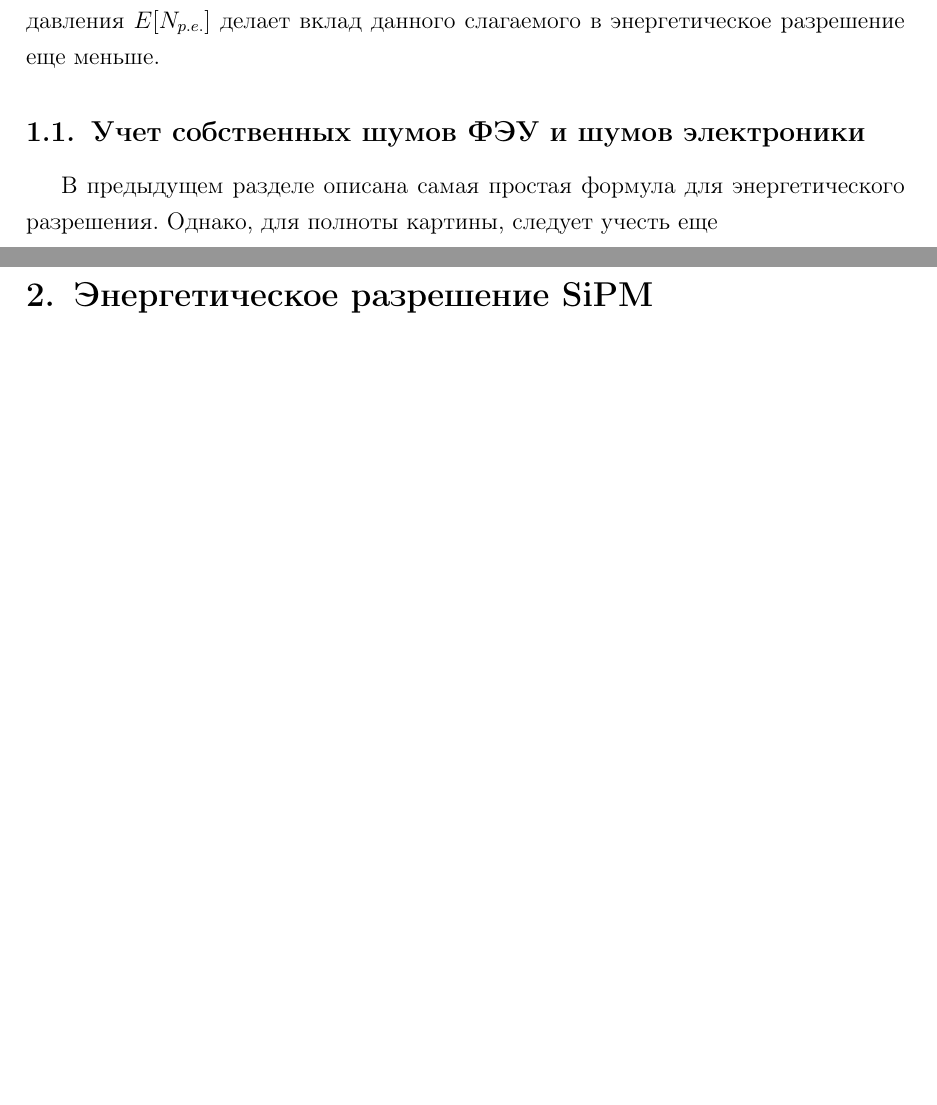
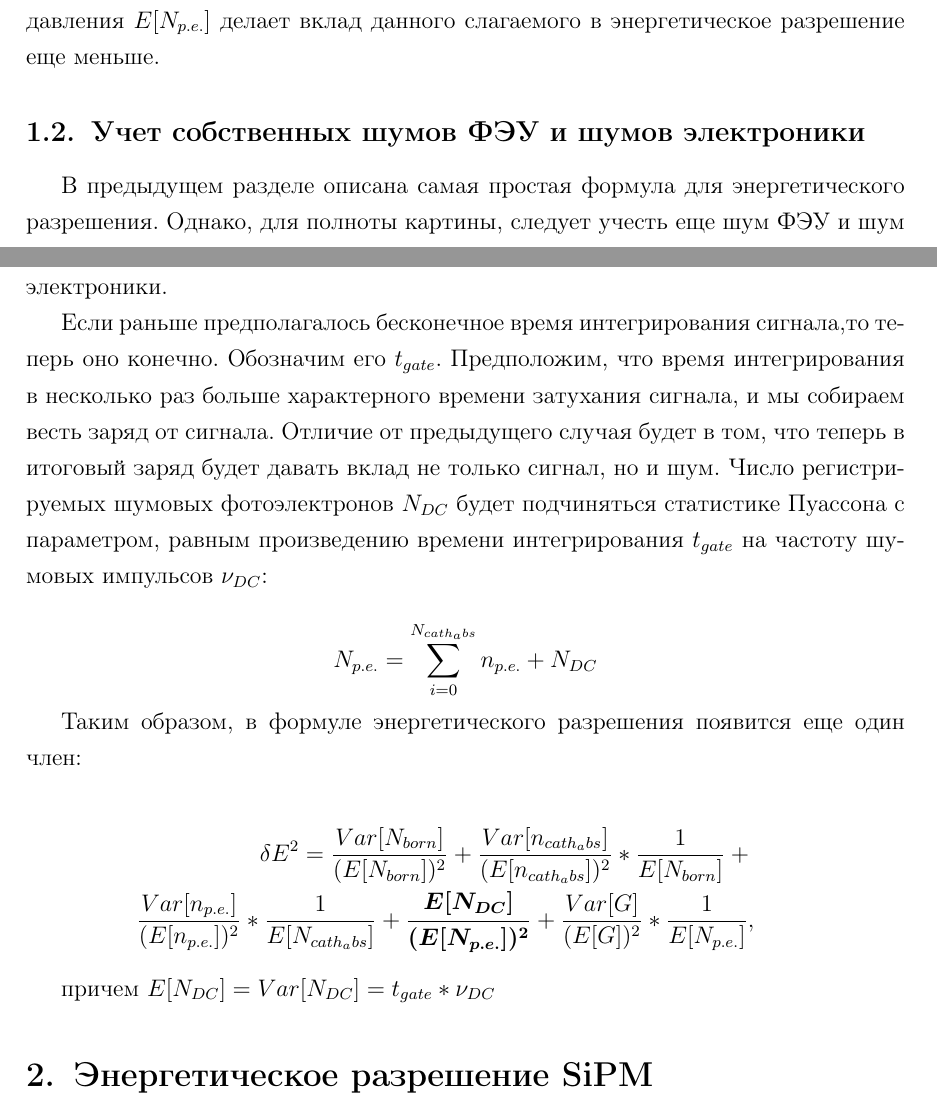
Before and after one commit to Vlad-ole/PhD, a LaTeX document (paper_1/main.tex, which reads paper_1/content.tex): two parts of pages 2 and 3 of 4, joined at a grey line, cut so that both start at the same text, the shorter picture padded with empty space. Compiled offline with pdfLaTeX; the source files are stored in an older character set and shown here as Unicode.

Commit message:
the third commit

```diff
--- a/paper_1/content.tex
+++ b/paper_1/content.tex
@@ -51,7 +51,26 @@
 
 \subsection{Учет собственных шумов ФЭУ и шумов электроники}
 В предыдущем разделе описана самая простая формула для энергетического разрешения.
-Однако, для полноты картины, следует учесть еще
+Однако, для полноты картины, следует учесть еще шум ФЭУ и шум электроники.
+
+Если раньше предполагалось бесконечное время интегрирования сигнала,то теперь оно конечно.
+Обозначим его $t_{gate}$. Предположим, что время интегрирования в несколько раз больше характерного времени затухания сигнала, и мы собираем весть заряд от сигнала.
+Отличие от предыдущего случая будет в том, что теперь в итоговый заряд будет давать вклад не только сигнал, но и шум. Число регистрируемых шумовых фотоэлектронов $N_{DC}$ будет подчиняться статистике Пуассона с параметром, равным произведению времени интегрирования $t_{gate}$ на частоту шумовых импульсов $\nu_{DC}$:
+
+$$N_{p.e.} = \sum \limits_{i=0}^{N_{cath_abs}} n_{p.e.} + N_{DC}$$
+
+Таким образом, в формуле энергетического разрешения появится еще один член:
+
+\begin{eqnarray}
+{\delta E}^2 = \frac{Var[N_{born}]}{(E[N_{born}])^2} +
+ \frac{Var[n_{cath_abs}]}{(E[n_{cath_abs}])^2} \ast \frac{1}{E[N_{born}]} + \nonumber \\
+  \frac{Var[n_{p.e.}]}{(E[n_{p.e.}])^2} \ast \frac{1}{E[N_{cath_abs}]} +
+ \boldsymbol{ \frac{E[N_{DC}]}{(E[N_{p.e.}])^2} } +
+   \frac{Var[G]}{(E[G])^2} \ast \frac{1}{E[N_{p.e.}]} \nonumber,
+\end{eqnarray}
+
+причем $E[N_{DC}] = Var[N_{DC}] = t_{gate} \ast \nu_{DC}$
+
 
 \section{Энергетическое разрешение SiPM}
 
```
Also changed, not shown: paper_1/main.pdf, paper_1/content.tex (2 more changed lines), 8 other files.
